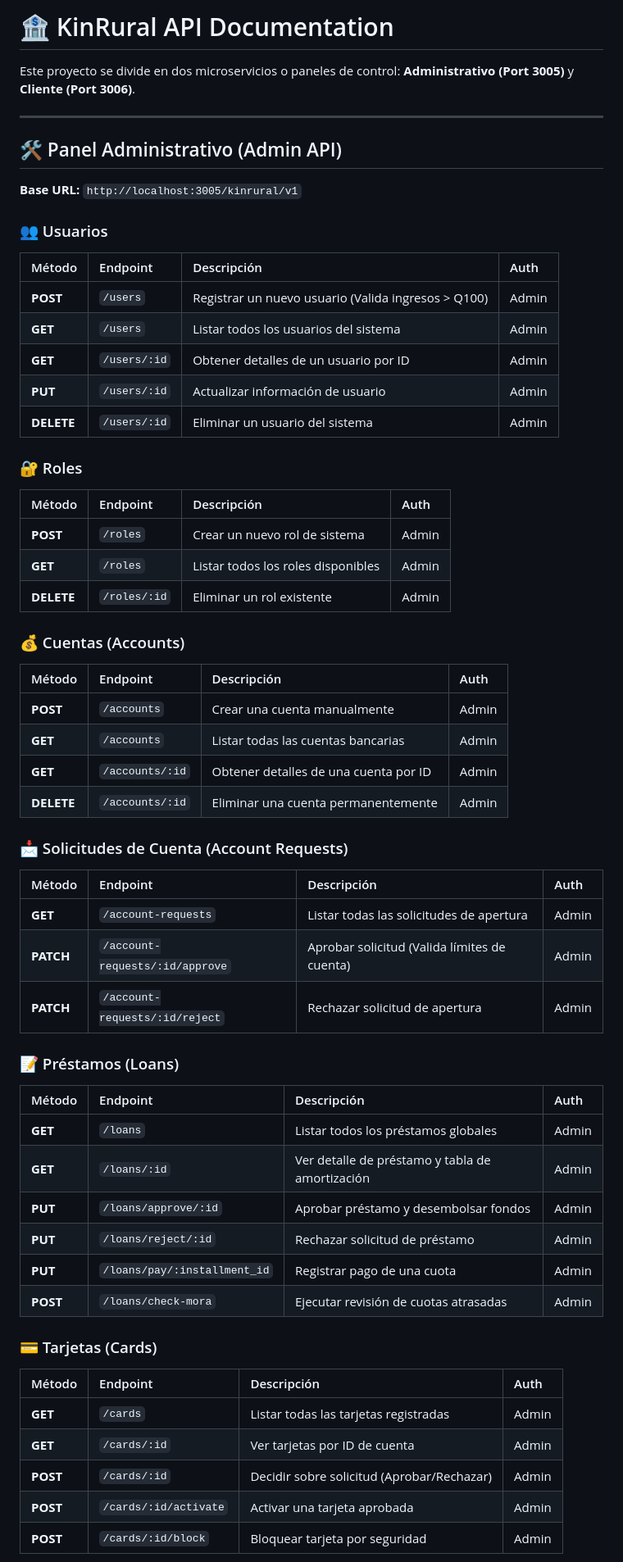
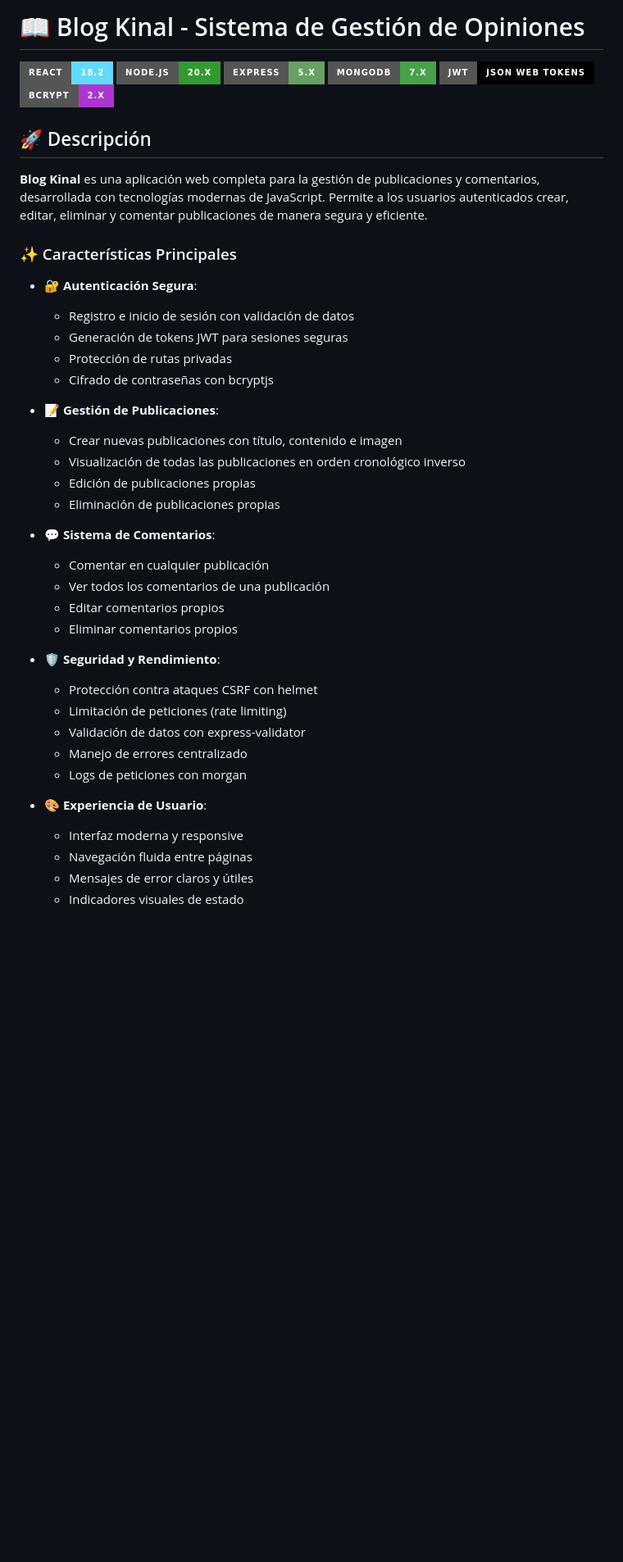
Before and after one commit to breynerbd/intro-javascript, a Markdown page: README.md, the part around one of its changes. Shown at 82% size. GitHub-like rendering; badges without logos; blank space fills up the shorter version.

```diff
--- a/README.md
+++ b/README.md
@@ -1,59 +1,46 @@
-# 🏦 KinRural API Documentation
+# 📖 Blog Kinal - Sistema de Gestión de Opiniones
 
-Este proyecto se divide en dos microservicios o paneles de control: **Administrativo (Port 3005)** y **Cliente (Port 3006)**.
+![React](https://img.shields.io/badge/React-18.2-61DAFB?style=for-the-badge&logo=react&logoColor=white)
+![Node.js](https://img.shields.io/badge/Node.js-20.x-339933?style=for-the-badge&logo=nodedotjs&logoColor=white)
+![Express](https://img.shields.io/badge/Express-5.x-68A063?style=for-the-badge&logo=express&logoColor=white)
+![MongoDB](https://img.shields.io/badge/MongoDB-7.x-47A248?style=for-the-badge&logo=mongodb&logoColor=white)
+![JWT](https://img.shields.io/badge/JWT-JSON_Web_Tokens-000000?style=for-the-badge&logo=json-web-tokens&logoColor=white)
+![Bcrypt](https://img.shields.io/badge/Bcrypt-2.x-AE35D1?style=for-the-badge&logo=bcrypt&logoColor=white)
 
----
+## 🚀 Descripción
 
-## 🛠️ Panel Administrativo (Admin API)
-**Base URL:** `http://localhost:3005/kinrural/v1`
+**Blog Kinal** es una aplicación web completa para la gestión de publicaciones y comentarios, desarrollada con tecnologías modernas de JavaScript. Permite a los usuarios autenticados crear, editar, eliminar y comentar publicaciones de manera segura y eficiente.
 
-### 👥 Usuarios
-| Método | Endpoint | Descripción | Auth |
-| :--- | :--- | :--- | :--- |
-| **POST** | `/users` | Registrar un nuevo usuario (Valida ingresos > Q100) | Admin |
-| **GET** | `/users` | Listar todos los usuarios del sistema | Admin |
-| **GET** | `/users/:id` | Obtener detalles de un usuario por ID | Admin |
-| **PUT** | `/users/:id` | Actualizar información de usuario | Admin |
-| **DELETE** | `/users/:id` | Eliminar un usuario del sistema | Admin |
+### ✨ Características Principales
 
-### 🔐 Roles
-| Método | Endpoint | Descripción | Auth |
-| :--- | :--- | :--- | :--- |
-| **POST** | `/roles` | Crear un nuevo rol de sistema | Admin |
-| **GET** | `/roles` | Listar todos los roles disponibles | Admin |
-| **DELETE** | `/roles/:id` | Eliminar un rol existente | Admin |
+- 🔐 **Autenticación Segura**:
+  - Registro e inicio de sesión con validación de datos
+  - Generación de tokens JWT para sesiones seguras
+  - Protección de rutas privadas
+  - Cifrado de contraseñas con bcryptjs
 
-### 💰 Cuentas (Accounts)
-| Método | Endpoint | Descripción | Auth |
-| :--- | :--- | :--- | :--- |
-| **POST** | `/accounts` | Crear una cuenta manualmente | Admin |
-| **GET** | `/accounts` | Listar todas las cuentas bancarias | Admin |
-| **GET** | `/accounts/:id` | Obtener detalles de una cuenta por ID | Admin |
-| **DELETE** | `/accounts/:id` | Eliminar una cuenta permanentemente | Admin |
+- 📝 **Gestión de Publicaciones**:
+  - Crear nuevas publicaciones con título, contenido e imagen
+  - Visualización de todas las publicaciones en orden cronológico inverso
+  - Edición de publicaciones propias
+  - Eliminación de publicaciones propias
 
-### 📩 Solicitudes de Cuenta (Account Requests)
-| Método | Endpoint | Descripción | Auth |
-| :--- | :--- | :--- | :--- |
-| **GET** | `/account-requests` | Listar todas las solicitudes de apertura | Admin |
-| **PATCH** | `/account-requests/:id/approve` | Aprobar solicitud (Valida límites de cuenta) | Admin |
-| **PATCH** | `/account-requests/:id/reject` | Rechazar solicitud de apertura | Admin |
+- 💬 **Sistema de Comentarios**:
+  - Comentar en cualquier publicación
+  - Ver todos los comentarios de una publicación
+  - Editar comentarios propios
+  - Eliminar comentarios propios
 
-### 📝 Préstamos (Loans)
-| Método | Endpoint | Descripción | Auth |
-| :--- | :--- | :--- | :--- |
-| **GET** | `/loans` | Listar todos los préstamos globales | Admin |
-| **GET** | `/loans/:id` | Ver detalle de préstamo y tabla de amortización | Admin |
-| **PUT** | `/loans/approve/:id` | Aprobar préstamo y desembolsar fondos | Admin |
-| **PUT** | `/loans/reject/:id` | Rechazar solicitud de préstamo | Admin |
-| **PUT** | `/loans/pay/:installment_id` | Registrar pago de una cuota | Admin |
-| **POST** | `/loans/check-mora` | Ejecutar revisión de cuotas atrasadas | Admin |
+- 🛡️ **Seguridad y Rendimiento**:
+  - Protección contra ataques CSRF con helmet
+  - Limitación de peticiones (rate limiting)
+  - Validación de datos con express-validator
+  - Manejo de errores centralizado
+  - Logs de peticiones con morgan
 
-### 💳 Tarjetas (Cards)
-| Método | Endpoint | Descripción | Auth |
-| :--- | :--- | :--- | :--- |
-| **GET** | `/cards` | Listar todas las tarjetas registradas | Admin |
-| **GET** | `/cards/:id` | Ver tarjetas por ID de cuenta | Admin |
-| **POST** | `/cards/:id` | Decidir sobre solicitud (Aprobar/Rechazar) | Admin |
-| **POST** | `/cards/:id/activate` | Activar una tarjeta aprobada | Admin |
-| **POST** | `/cards/:id/block` | Bloquear tarjeta por seguridad | Admin |
+- 🎨 **Experiencia de Usuario**:
+  - Interfaz moderna y responsive
+  - Navegación fluida entre páginas
+  - Mensajes de error claros y útiles
+  - Indicadores visuales de estado
 
```
Also changed, not shown: other parts of README.md (+144 -54 lines).
